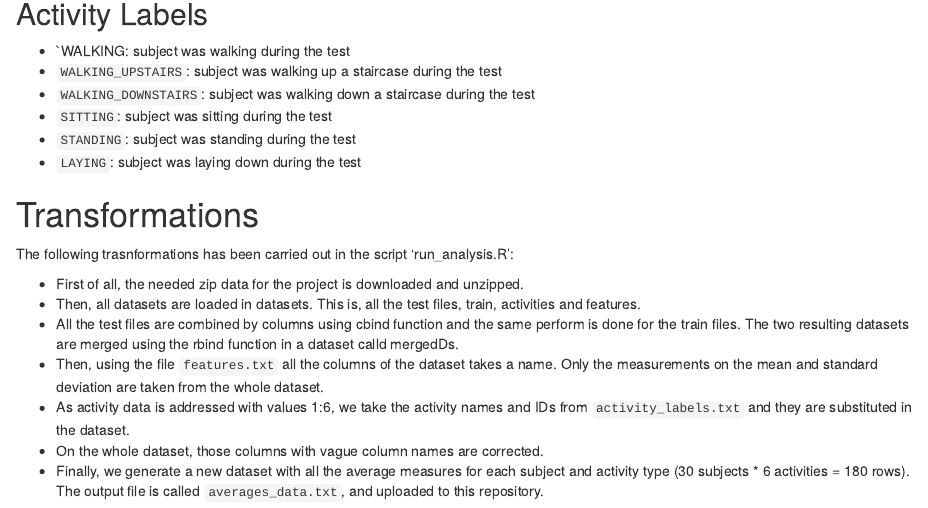
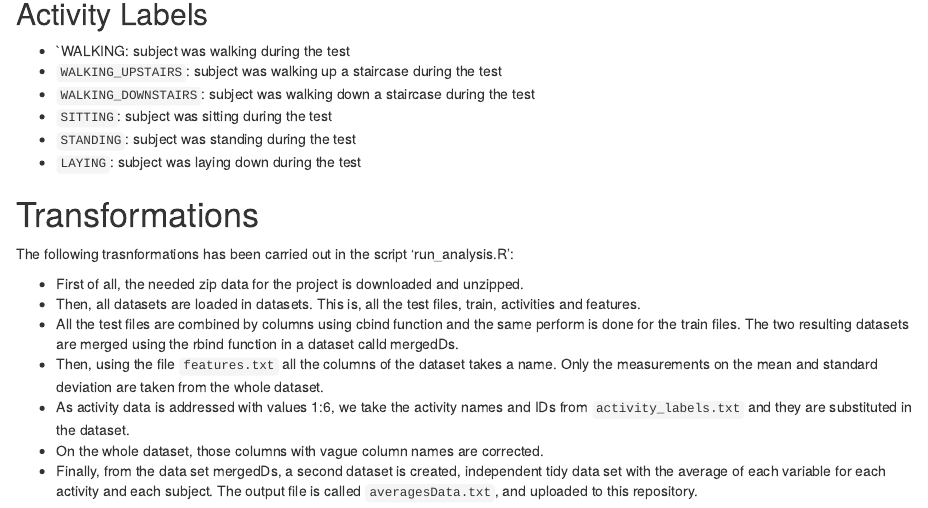
Before and after one commit to vityCpm/GettingCleaningDataCourseProject, an R Markdown document (CodeBook.Rmd): the page in a window 1100 px wide, from 2160 px down. Rendered offline with R 4.5, knitr and Pandoc, with nearby package versions.

Commit message:
Update CodeBook.Rmd

```diff
--- a/CodeBook.Rmd
+++ b/CodeBook.Rmd
@@ -111,4 +111,4 @@ The following trasnformations has been carried out in the script 'run_analysis.R
 * Then, using the file `features.txt` all the columns of the dataset takes a name. Only the measurements on the mean and standard deviation are taken from the whole dataset.
 * As activity data is addressed with values 1:6, we take the activity names and IDs from `activity_labels.txt` and they are substituted in the dataset.
 * On the whole dataset, those columns with vague column names are corrected.
-* Finally, we generate a new dataset with all the average measures for each subject and activity type (30 subjects * 6 activities = 180 rows). The output file is called `averages_data.txt`, and uploaded to this repository.
+* Finally, from the data set mergedDs, a second dataset is created, independent tidy data set with the average of each variable for each activity and each subject. The output file is called `averagesData.txt`, and uploaded to this repository.
```
